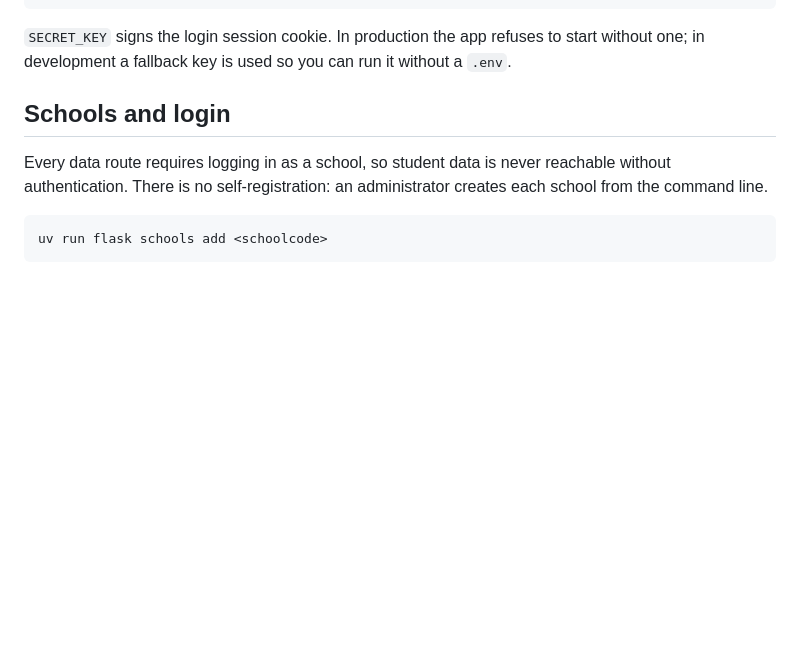
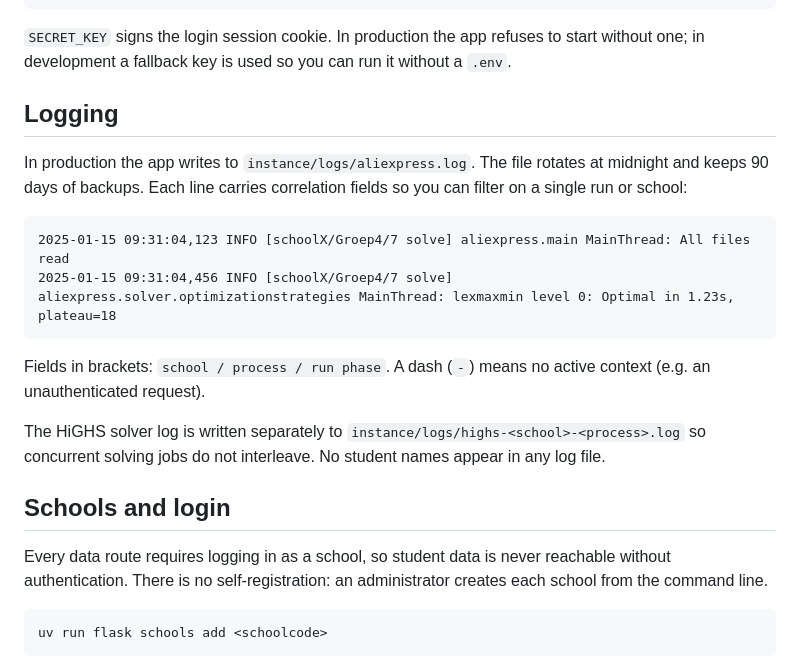
Before and after one commit to SjoerdCor/aliexpress, a Markdown page: README.MD, the part around the change. Drawn GitHub-style; blank space fills up the shorter version.

Commit message:
docs: add logging section to README (correlation fields, rotation, PII invariant)

````diff
--- a/README.MD
+++ b/README.MD
@@ -42,6 +42,24 @@ SECRET_KEY=<your-secret-key-here>
 
 `SECRET_KEY` signs the login session cookie. In production the app refuses to start
 without one; in development a fallback key is used so you can run it without a `.env`.
+
+## Logging
+
+In production the app writes to `instance/logs/aliexpress.log`. The file rotates at
+midnight and keeps 90 days of backups. Each line carries correlation fields so you can
+filter on a single run or school:
+
+```
+2025-01-15 09:31:04,123 INFO [schoolX/Groep4/7 solve] aliexpress.main MainThread: All files read
+2025-01-15 09:31:04,456 INFO [schoolX/Groep4/7 solve] aliexpress.solver.optimizationstrategies MainThread: lexmaxmin level 0: Optimal in 1.23s, plateau=18
+```
+
+Fields in brackets: `school / process / run phase`. A dash (`-`) means no active context
+(e.g. an unauthenticated request).
+
+The HiGHS solver log is written separately to
+`instance/logs/highs-<school>-<process>.log` so concurrent solving jobs do not interleave.
+No student names appear in any log file.
 
 ## Schools and login
 
````
